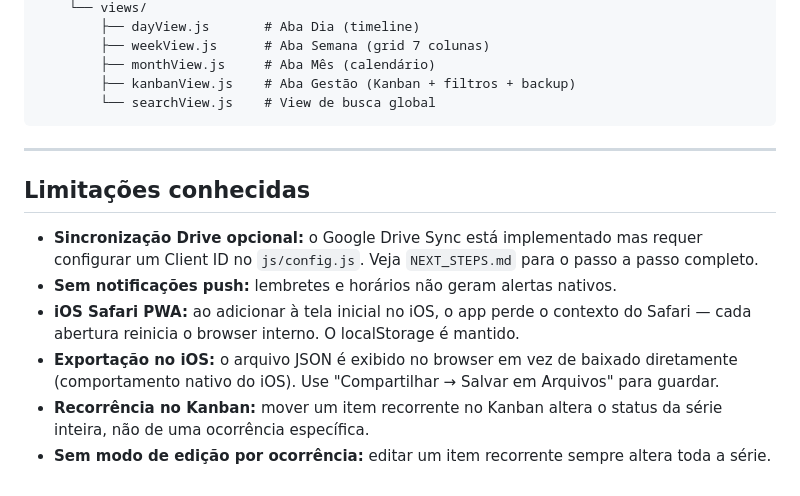
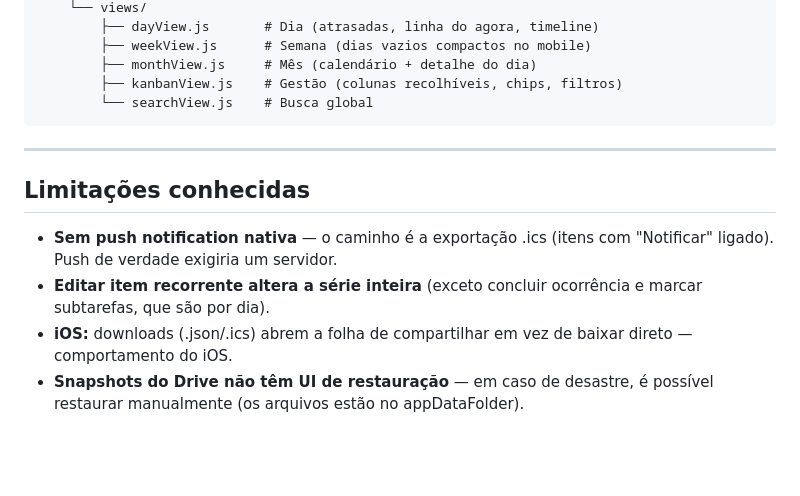
Before and after one commit to pedrolapar-dot/task-manager-pwa, a Markdown page: README.md, the part around one of its changes. Drawn GitHub-style; blank space fills up the shorter version.

````diff
--- a/README.md
+++ b/README.md
@@ -161,18 +125,20 @@ task-manager-pwa/
     └── views/
-        ├── dayView.js       # Aba Dia (timeline)
-        ├── weekView.js      # Aba Semana (grid 7 colunas)
-        ├── monthView.js     # Aba Mês (calendário)
-        ├── kanbanView.js    # Aba Gestão (Kanban + filtros + backup)
-        └── searchView.js    # View de busca global
+        ├── dayView.js       # Dia (atrasadas, linha do agora, timeline)
+        ├── weekView.js      # Semana (dias vazios compactos no mobile)
+        ├── monthView.js     # Mês (calendário + detalhe do dia)
+        ├── kanbanView.js    # Gestão (colunas recolhíveis, chips, filtros)
+        └── searchView.js    # Busca global
 ```
 
 ---
 
 ## Limitações conhecidas
 
-- **Sincronização Drive opcional:** o Google Drive Sync está implementado mas requer configurar um Client ID no `js/config.js`. Veja `NEXT_STEPS.md` para o passo a passo completo.
-- **Sem notificações push:** lembretes e horários não geram alertas nativos.
-- **iOS Safari PWA:** ao adicionar à tela inicial no iOS, o app perde o contexto do Safari — cada abertura reinicia o browser interno. O localStorage é mantido.
-- **Exportação no iOS:** o arquivo JSON é exibido no browser em vez de baixado diretamente (comportamento nativo do iOS). Use "Compartilhar → Salvar em Arquivos" para guardar.
-- **Recorrência no Kanban:** mover um item recorrente no Kanban altera o status da série inteira, não de uma ocorrência específica.
-- **Sem modo de edição por ocorrência:** editar um item recorrente sempre altera toda a série.
+- **Sem push notification nativa** — o caminho é a exportação .ics (itens com
+  "Notificar" ligado). Push de verdade exigiria um servidor.
+- **Editar item recorrente altera a série inteira** (exceto concluir
+  ocorrência e marcar subtarefas, que são por dia).
+- **iOS:** downloads (.json/.ics) abrem a folha de compartilhar em vez de
+  baixar direto — comportamento do iOS.
+- **Snapshots do Drive não têm UI de restauração** — em caso de desastre, é
+  possível restaurar manualmente (os arquivos estão no appDataFolder).
````
Also changed, not shown: other parts of README.md (+91 -127 lines), NEXT_STEPS.md (+54 -91 lines).
